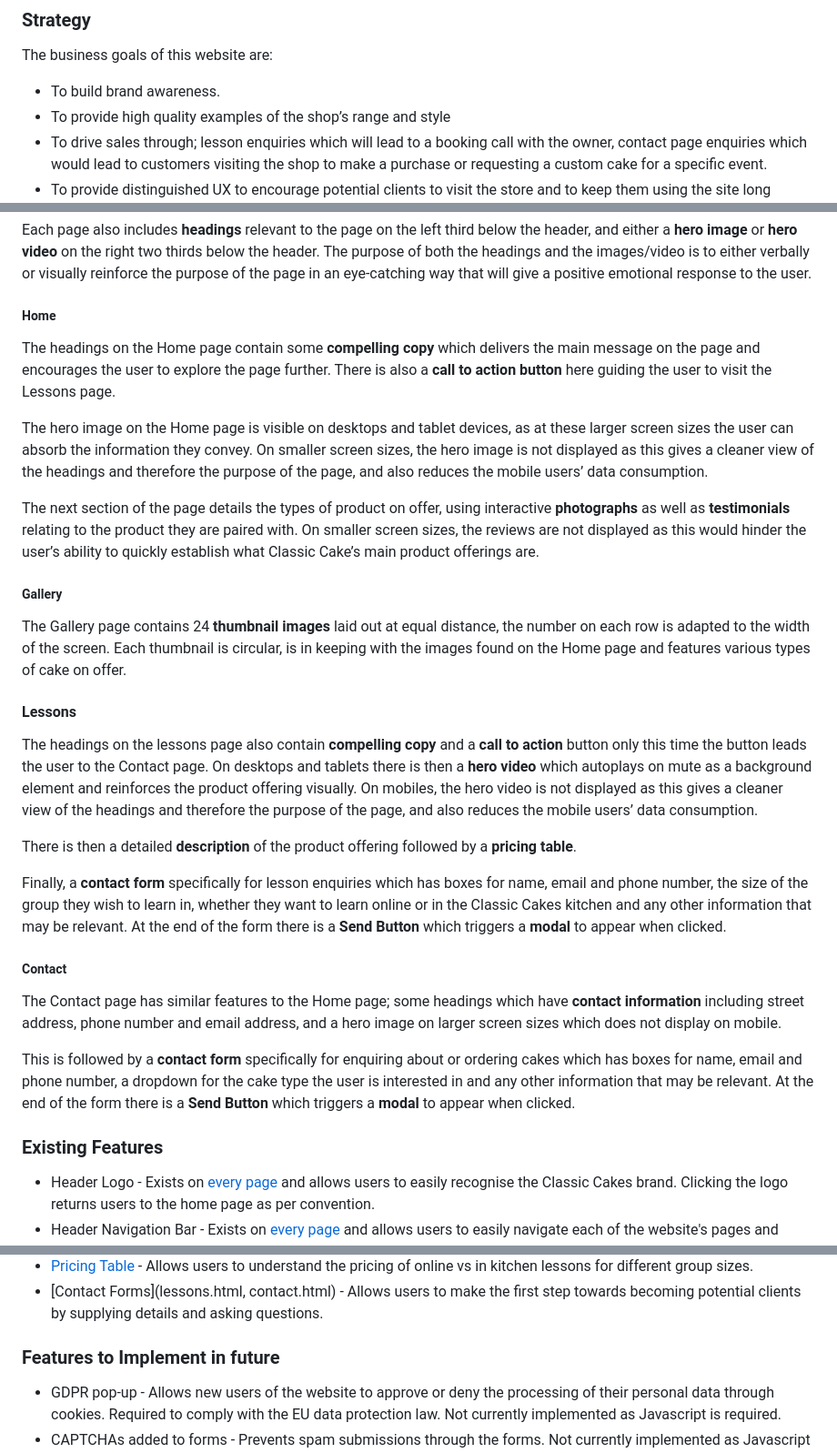
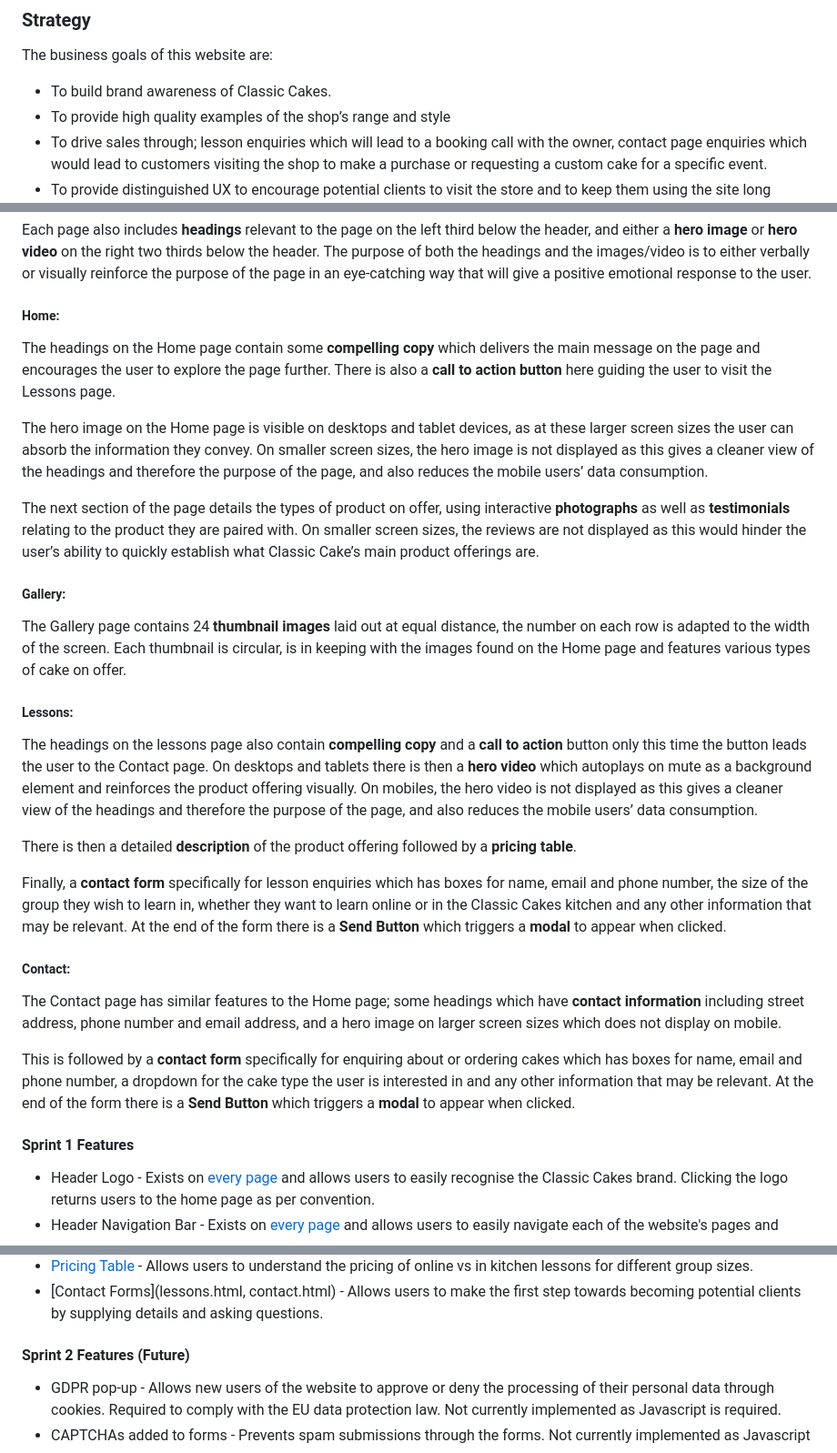
Before and after one commit to LizzieeLovett/classic-cakes, a Markdown page: README.md, 3 parts joined by grey strips. Shown: that part at 91% size. Rendered like a GitHub page.

```diff
--- a/README.md
+++ b/README.md
@@ -17,7 +17,7 @@ pages and making it clear and easy to contact the shop in a number of ways.
 ### **Strategy**
 
 The business goals of this website are:
-* To build brand awareness.
+* To build brand awareness of Classic Cakes.
 * To provide high quality examples of the shop’s range and style
 * To drive sales through; lesson enquiries which will lead to a booking call with the owner, contact page enquiries which would lead to customers visiting the shop to make a purchase or requesting a custom cake for a specific event.
 * To provide distinguished UX to encourage potential clients to visit the store and to keep them using the site long enough to complete one of the forms.
@@ -92,7 +122,7 @@ They all also feature a **footer** with **telephone contact information** as wel
 Each page also includes **headings** relevant to the page on the left third below the header, and either a **hero image** or **hero video** on the right two thirds below the header.
 The purpose of both the headings and the images/video is to either verbally or visually reinforce the purpose of the page in an eye-catching way that will give a positive emotional response to the user.
 
-##### Home
+##### Home:
 
 The headings on the Home page contain some **compelling copy** which delivers the main message on the page and encourages the user to explore the page further.
 There is also a **call to action button** here guiding the user to visit the Lessons page.
@@ -103,12 +133,12 @@ On smaller screen sizes, the hero image is not displayed as this gives a cleaner
 The next section of the page details the types of product on offer, using interactive **photographs** as well as **testimonials** relating to the product they are paired with.
 On smaller screen sizes, the reviews are not displayed as this would hinder the user’s ability to quickly establish what Classic Cake’s main product offerings are.
 
-##### Gallery
+##### Gallery:
 
 The Gallery page contains 24 **thumbnail images** laid out at equal distance, the number on each row is adapted to the width of the screen.
 Each thumbnail is circular, is in keeping with the images found on the Home page and features various types of cake on offer.
 
-#### Lessons
+##### Lessons:
 
 The headings on the lessons page also contain **compelling copy** and a **call to action** button only this time the button leads the user to the Contact page.
 On desktops and tablets there is then a **hero video** which autoplays on mute as a background element and reinforces the product offering visually.
@@ -119,14 +149,14 @@ There is then a detailed **description** of the product offering followed by a *
 Finally, a **contact form** specifically for lesson enquiries which has boxes for name, email and phone number, the size of the group they wish to learn in, whether they want to learn online or in the Classic Cakes kitchen and any other information that may be relevant.
 At the end of the form there is a **Send Button** which triggers a **modal** to appear when clicked.
 
-##### Contact
+##### Contact:
 
 The Contact page has similar features to the Home page; some headings which have **contact information** including street address, phone number and email address, and a hero image on larger screen sizes which does not display on mobile.
 
 This is followed by a **contact form** specifically for enquiring about or ordering cakes which has boxes for name, email and phone number, a dropdown for the cake type the user is interested in and any other information that may be relevant.
 At the end of the form there is a **Send Button** which triggers a **modal** to appear when clicked.
 
-### **Existing Features**
+#### Sprint 1 Features
 
 - Header Logo - Exists on [every page](../index.html) and allows users to easily recognise the Classic Cakes brand. Clicking the logo returns users to the home page as per convention.
 - Header Navigation Bar - Exists on [every page](../index.html) and allows users to easily navigate each of the website's pages and quickly find what they are looking for.
@@ -137,7 +167,7 @@ At the end of the form there is a **Send Button** which triggers a **modal** to
 - [Pricing Table](lessons.html) - Allows users to understand the pricing of online vs in kitchen lessons for different group sizes.
 - [Contact Forms](lessons.html, contact.html) - Allows users to make the first step towards becoming potential clients by supplying details and asking questions.
 
-### **Features to Implement in future**
+#### Sprint 2 Features (Future)
 - GDPR pop-up - Allows new users of the website to approve or deny the processing of their personal data through cookies. Required to comply with the EU data protection law. Not currently implemented as Javascript is required.
 - CAPTCHAs added to forms - Prevents spam submissions through the forms. Not currently implemented as Javascript is required.
 - Give the form’s send buttons greater feedback - Change *Enquire Now* to *Processing* once clicked and then when complete, to *Enquiry Sent*. Not currently implemented as Javascript is required.
```
Also changed, not shown: other parts of README.md (+43 -12 lines), assets/images/readme-images/montserrat.png (added), assets/images/readme-images/pacifico.png (added).
